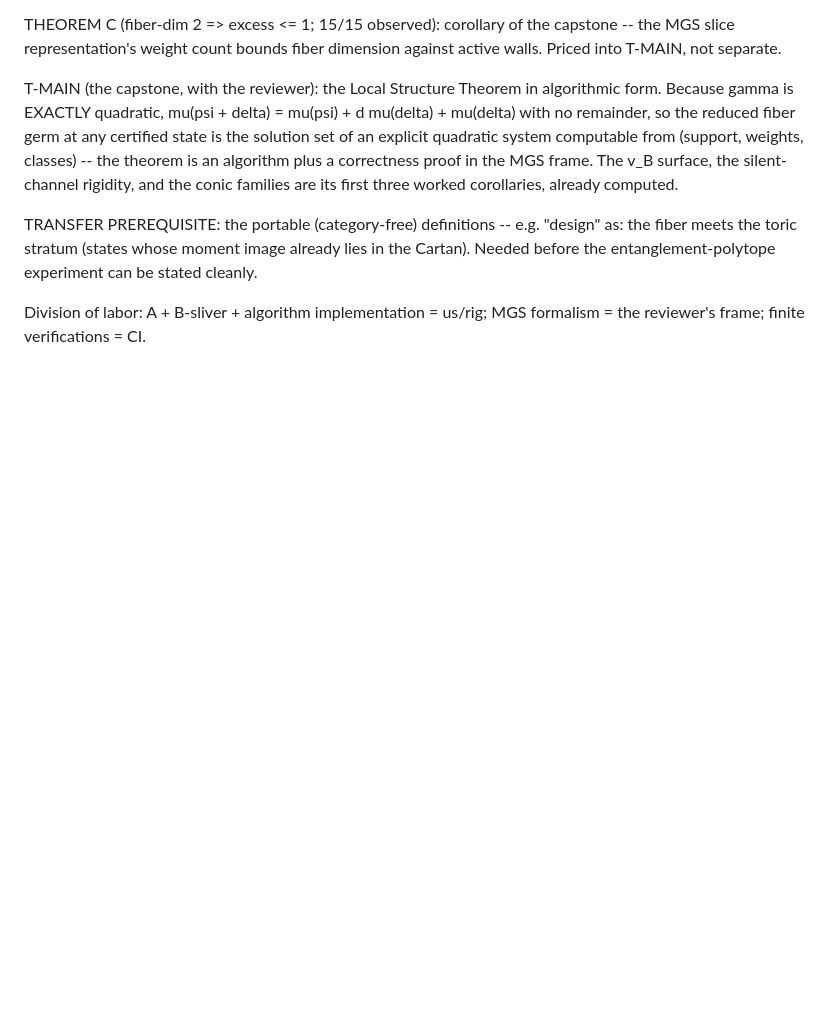
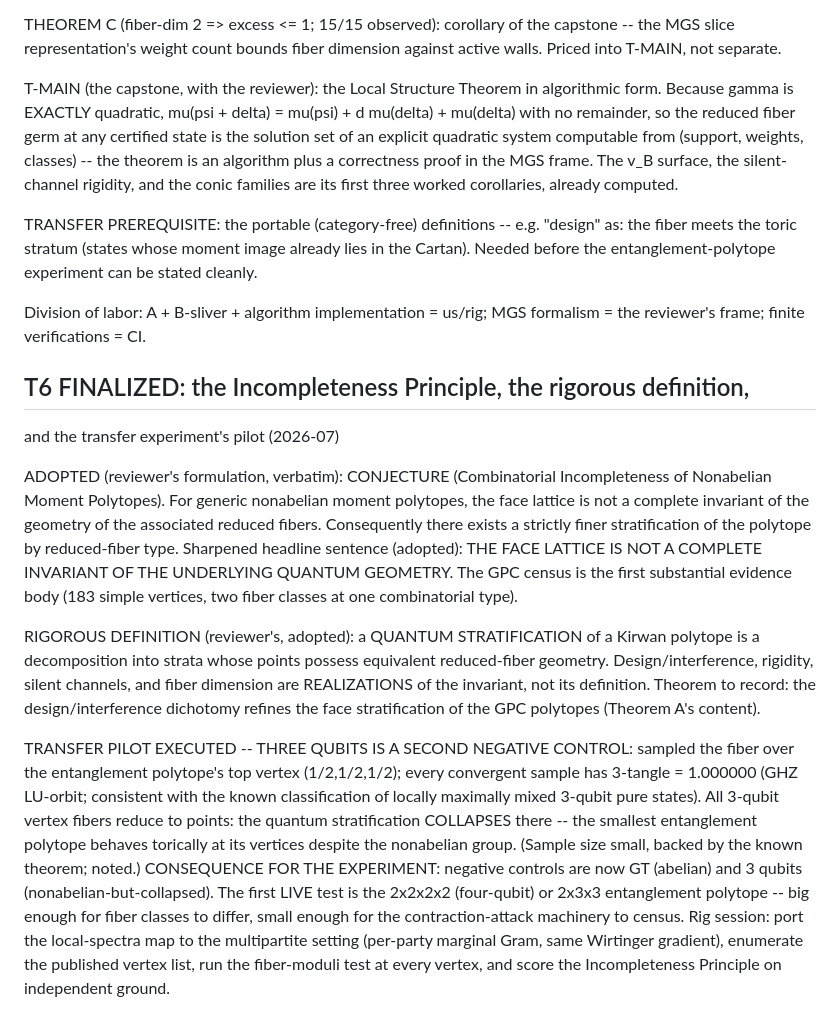
Before and after one commit to theorlandog/gpc-census, a Markdown page: docs/THEOREMS.md, the part around the change. GitHub-like rendering; blank space fills up the shorter version.

Commit message:
T6 finalized: Incompleteness Principle adopted verbatim; rigorous quantum-stratification definition; 3-qubit transfer pilot EXECUTED = second negative control (all vertex fibers collapse, tau=1); live test designated 2x2x2x2 / 2x3x3 with session spec

```diff
--- a/docs/THEOREMS.md
+++ b/docs/THEOREMS.md
@@ -287,3 +287,41 @@ entanglement-polytope experiment can be stated cleanly.
 
 Division of labor: A + B-sliver + algorithm implementation = us/rig;
 MGS formalism = the reviewer's frame; finite verifications = CI.
+
+## T6 FINALIZED: the Incompleteness Principle, the rigorous definition,
+and the transfer experiment's pilot (2026-07)
+
+ADOPTED (reviewer's formulation, verbatim):
+  CONJECTURE (Combinatorial Incompleteness of Nonabelian Moment
+  Polytopes). For generic nonabelian moment polytopes, the face lattice
+  is not a complete invariant of the geometry of the associated reduced
+  fibers. Consequently there exists a strictly finer stratification of
+  the polytope by reduced-fiber type.
+Sharpened headline sentence (adopted): THE FACE LATTICE IS NOT A
+COMPLETE INVARIANT OF THE UNDERLYING QUANTUM GEOMETRY. The GPC census is
+the first substantial evidence body (183 simple vertices, two fiber
+classes at one combinatorial type).
+
+RIGOROUS DEFINITION (reviewer's, adopted): a QUANTUM STRATIFICATION of a
+Kirwan polytope is a decomposition into strata whose points possess
+equivalent reduced-fiber geometry. Design/interference, rigidity, silent
+channels, and fiber dimension are REALIZATIONS of the invariant, not its
+definition. Theorem to record: the design/interference dichotomy refines
+the face stratification of the GPC polytopes (Theorem A's content).
+
+TRANSFER PILOT EXECUTED -- THREE QUBITS IS A SECOND NEGATIVE CONTROL:
+sampled the fiber over the entanglement polytope's top vertex
+(1/2,1/2,1/2); every convergent sample has 3-tangle = 1.000000 (GHZ
+LU-orbit; consistent with the known classification of locally maximally
+mixed 3-qubit pure states). All 3-qubit vertex fibers reduce to points:
+the quantum stratification COLLAPSES there -- the smallest entanglement
+polytope behaves torically at its vertices despite the nonabelian group.
+(Sample size small, backed by the known theorem; noted.)
+CONSEQUENCE FOR THE EXPERIMENT: negative controls are now GT (abelian)
+and 3 qubits (nonabelian-but-collapsed). The first LIVE test is the
+2x2x2x2 (four-qubit) or 2x3x3 entanglement polytope -- big enough for
+fiber classes to differ, small enough for the contraction-attack
+machinery to census. Rig session: port the local-spectra map to the
+multipartite setting (per-party marginal Gram, same Wirtinger gradient),
+enumerate the published vertex list, run the fiber-moduli test at every
+vertex, and score the Incompleteness Principle on independent ground.
```
